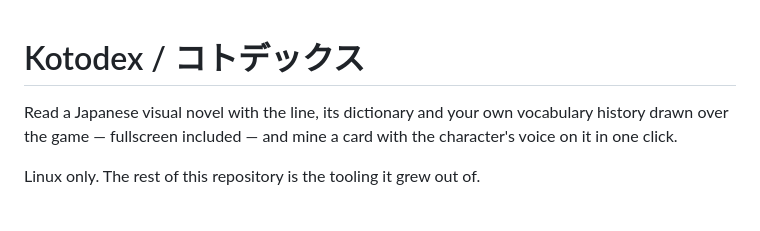
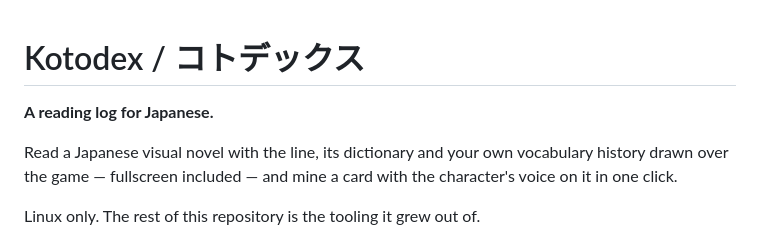
Before and after one commit to geoals/jp-tools, a Markdown page: README.md, the part around the change. Rendered like a GitHub page; blank space fills up the shorter version.

```diff
--- a/README.md
+++ b/README.md
@@ -1,4 +1,6 @@
 # Kotodex / コトデックス
+
+**A reading log for Japanese.**
 
 Read a Japanese visual novel with the line, its dictionary and your own
 vocabulary history drawn over the game — fullscreen included — and mine a card
```
Also changed, not shown: CLAUDE.md (+4 -2 lines), RELEASE-PLAN.md (+11 -7 lines).
